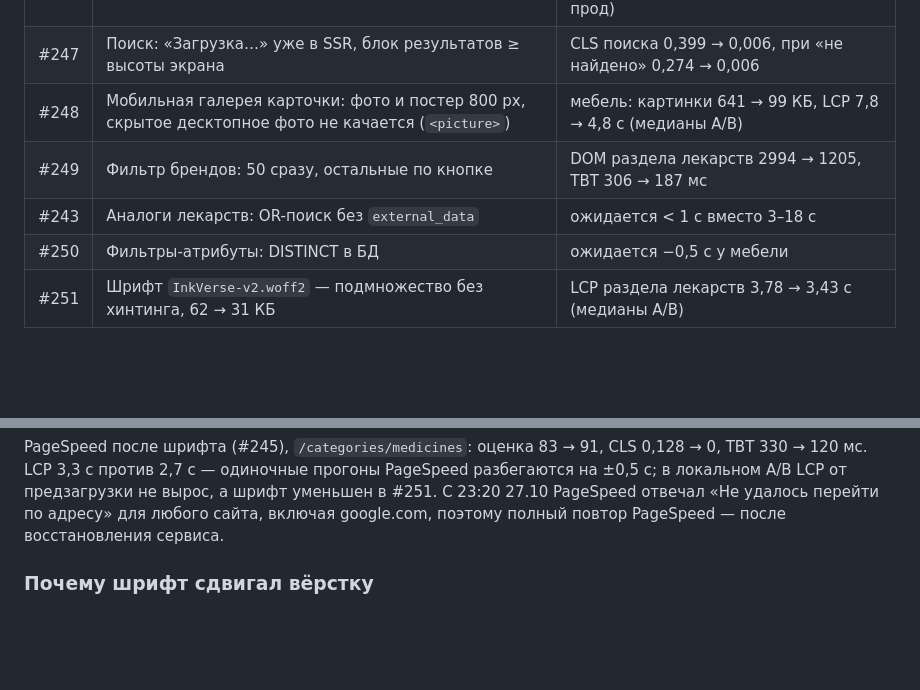
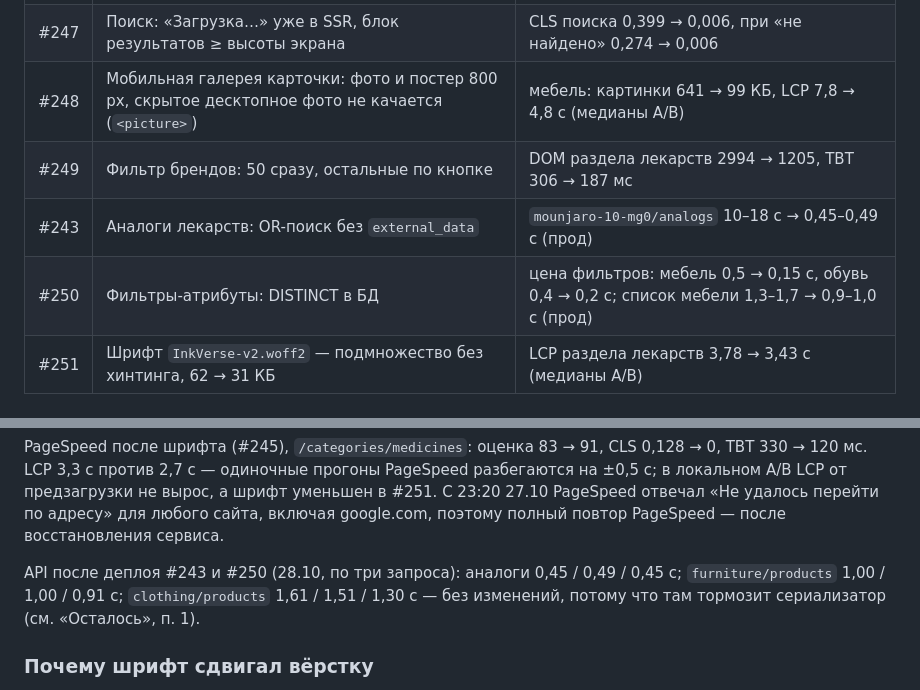
Before and after one commit to Mr-Fulani/PharmaTurk, a Markdown page: docs/PERFORMANCE_CWV_2026-10.md, 2 parts joined by grey strips. Rendered like a GitHub page; blank space fills up the shorter version.

Commit message:
Доки скорости: API после деплоя #243 и #250

```diff
--- a/docs/PERFORMANCE_CWV_2026-10.md
+++ b/docs/PERFORMANCE_CWV_2026-10.md
@@ -62,8 +62,8 @@ LCP 2,3 с, INP 112 мс, CLS 0, FCP 1,9 с, TTFB 1 с.
 | #247 | Поиск: «Загрузка…» уже в SSR, блок результатов ≥ высоты экрана | CLS поиска 0,399 → 0,006, при «не найдено» 0,274 → 0,006 |
 | #248 | Мобильная галерея карточки: фото и постер 800 px, скрытое десктопное фото не качается (`<picture>`) | мебель: картинки 641 → 99 КБ, LCP 7,8 → 4,8 с (медианы A/B) |
 | #249 | Фильтр брендов: 50 сразу, остальные по кнопке | DOM раздела лекарств 2994 → 1205, TBT 306 → 187 мс |
-| #243 | Аналоги лекарств: OR-поиск без `external_data` | ожидается < 1 с вместо 3–18 с |
-| #250 | Фильтры-атрибуты: DISTINCT в БД | ожидается −0,5 с у мебели |
+| #243 | Аналоги лекарств: OR-поиск без `external_data` | `mounjaro-10-mg0/analogs` 10–18 с → 0,45–0,49 с (прод) |
+| #250 | Фильтры-атрибуты: DISTINCT в БД | цена фильтров: мебель 0,5 → 0,15 с, обувь 0,4 → 0,2 с; список мебели 1,3–1,7 → 0,9–1,0 с (прод) |
 | #251 | Шрифт `InkVerse-v2.woff2` — подмножество без хинтинга, 62 → 31 КБ | LCP раздела лекарств 3,78 → 3,43 с (медианы A/B) |
 
 ## Замер «после» (28.10.2026, прод с #245, #247–#249)
@@ -88,6 +88,10 @@ PageSpeed разбегаются на ±0,5 с; в локальном A/B LCP о
 вырос, а шрифт уменьшен в #251. С 23:20 27.10 PageSpeed отвечал «Не удалось
 перейти по адресу» для любого сайта, включая google.com, поэтому полный
 повтор PageSpeed — после восстановления сервиса.
+
+API после деплоя #243 и #250 (28.10, по три запроса): аналоги 0,45 / 0,49 / 0,45 с;
+`furniture/products` 1,00 / 1,00 / 0,91 с; `clothing/products` 1,61 / 1,51 / 1,30 с —
+без изменений, потому что там тормозит сериализатор (см. «Осталось», п. 1).
 
 ### Почему шрифт сдвигал вёрстку
 
```
